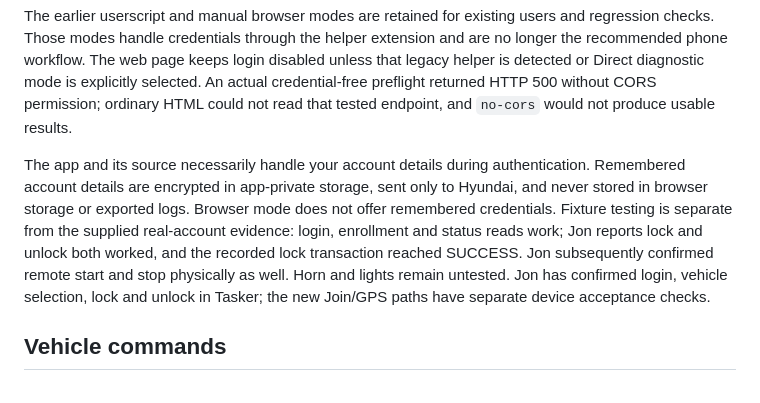
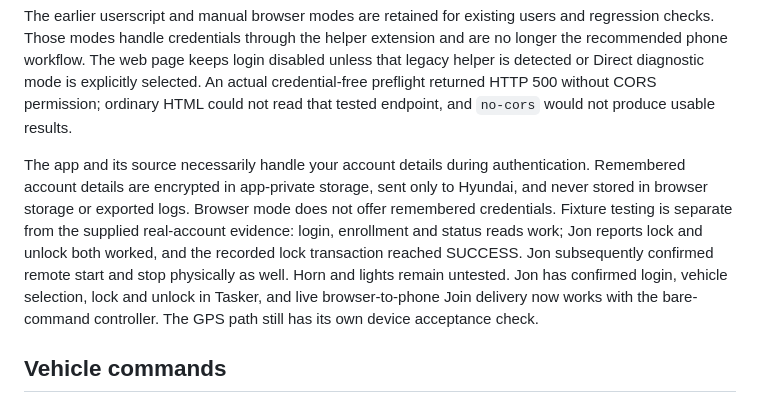
Before and after one commit to to-shreds/Misc, a Markdown page: SantaFe/README.md, the part around the change. GitHub-like rendering.

Commit message:
Record confirmed live Join delivery

```diff
--- a/SantaFe/README.md
+++ b/SantaFe/README.md
@@ -18,7 +18,7 @@ Inside the app, check for **Direct Hyundai connection**, connect, and select you
 
 The earlier userscript and manual browser modes are retained for existing users and regression checks. Those modes handle credentials through the helper extension and are no longer the recommended phone workflow. The web page keeps login disabled unless that legacy helper is detected or Direct diagnostic mode is explicitly selected. An actual credential-free preflight returned HTTP 500 without CORS permission; ordinary HTML could not read that tested endpoint, and `no-cors` would not produce usable results.
 
-The app and its source necessarily handle your account details during authentication. Remembered account details are encrypted in app-private storage, sent only to Hyundai, and never stored in browser storage or exported logs. Browser mode does not offer remembered credentials. Fixture testing is separate from the supplied real-account evidence: login, enrollment and status reads work; Jon reports lock and unlock both worked, and the recorded lock transaction reached SUCCESS. Jon subsequently confirmed remote start and stop physically as well. Horn and lights remain untested. Jon has confirmed login, vehicle selection, lock and unlock in Tasker; the new Join/GPS paths have separate device acceptance checks.
+The app and its source necessarily handle your account details during authentication. Remembered account details are encrypted in app-private storage, sent only to Hyundai, and never stored in browser storage or exported logs. Browser mode does not offer remembered credentials. Fixture testing is separate from the supplied real-account evidence: login, enrollment and status reads work; Jon reports lock and unlock both worked, and the recorded lock transaction reached SUCCESS. Jon subsequently confirmed remote start and stop physically as well. Horn and lights remain untested. Jon has confirmed login, vehicle selection, lock and unlock in Tasker, and live browser-to-phone Join delivery now works with the bare-command controller. The GPS path still has its own device acceptance check.
 
 ## Vehicle commands
 
```
